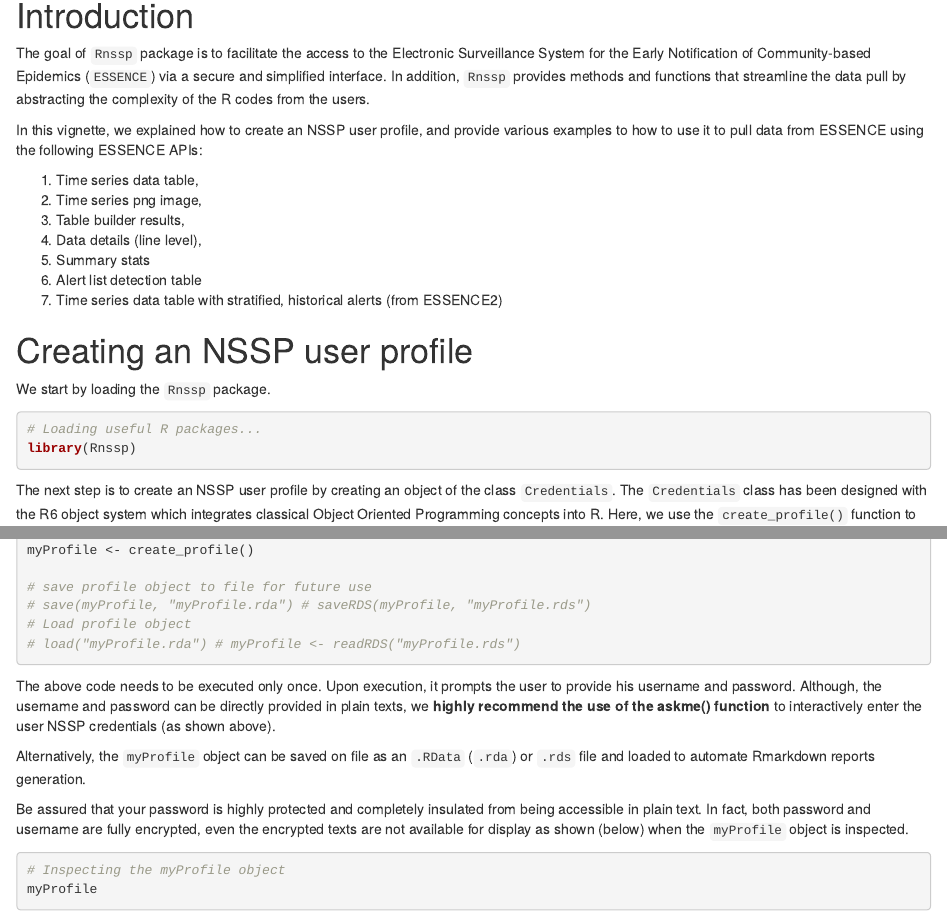
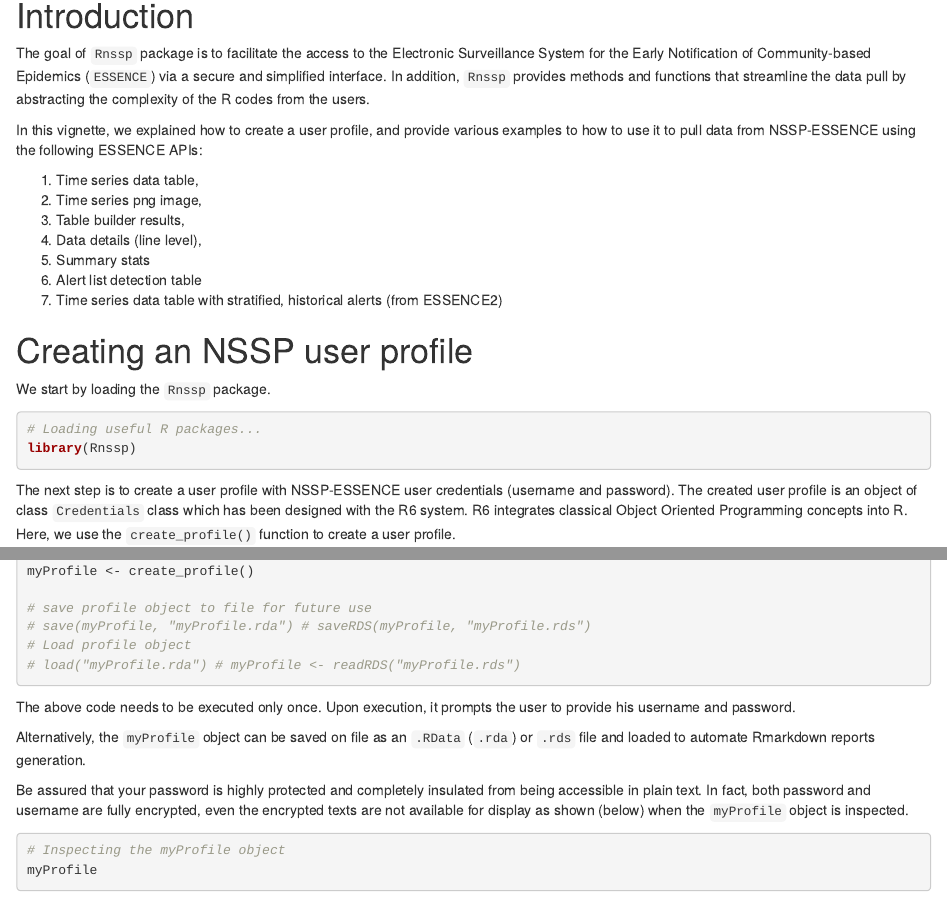
Before and after one commit to CDCgov/Rnssp, an R Markdown document (vignettes/Rnssp_intro.Rmd): the page in a window 1100 px wide, from 90 px down, and a second part further down, joined at a grey line. Rendered offline with R 4.5, knitr and Pandoc, with nearby package versions; code that draws random numbers runs with fixed seeds of ours; some code elsewhere in the file could not run offline.

Commit message:
Update intro to Rnssp vignette

````diff
--- a/vignettes/Rnssp_intro.Rmd
+++ b/vignettes/Rnssp_intro.Rmd
@@ -28,7 +28,7 @@ knitr::opts_chunk$set(
 # Introduction {-}
 The goal of `Rnssp` package is to facilitate the access to the Electronic Surveillance System for the Early Notification of Community-based Epidemics (`ESSENCE`) via a secure and simplified interface. In addition, `Rnssp` provides methods and functions that streamline the data pull by abstracting the complexity of the R codes from the users.
 
-In this vignette, we explained how to create an NSSP user profile, and provide various examples to how to use it to pull data from ESSENCE using the following ESSENCE APIs:
+In this vignette, we explained how to create a user profile, and provide various examples to how to use it to pull data from NSSP-ESSENCE using the following ESSENCE APIs:
 
 1. Time series data table,
 2. Time series png image,
@@ -48,7 +48,7 @@ We start by loading the `Rnssp` package.
 library(Rnssp)
 ```
 
-The next step is to create an NSSP user profile by creating an object of the class `Credentials`. The `Credentials` class has been designed with the R6 object system which integrates classical Object Oriented Programming concepts into R. Here, we use the `create_profile()` function to create a user profile.
+The next step is to create a user profile with NSSP-ESSENCE user credentials (username and password). The created user profile is an object of class `Credentials` class which has been designed with the R6 system. R6 integrates classical Object Oriented Programming concepts into R. Here, we use the `create_profile()` function to create a user profile.
 
 ```{r load, echo=FALSE, eval=TRUE}
 myProfile <- readRDS("../myProfile.rds")
@@ -65,7 +65,8 @@ myProfile <- create_profile()
 # load("myProfile.rda") # myProfile <- readRDS("myProfile.rds")
 ```
 
-The above code needs to be executed only once. Upon execution, it prompts the user to provide his username and password. Although, the username and password can be directly provided in plain texts, we **highly recommend the use of the askme() function** to interactively enter the user NSSP credentials (as shown above).
+The above code needs to be executed only once. Upon execution, it prompts the user to provide his username and password.
+<!-- Although, the username and password can be directly provided in plain texts, we **highly recommend the use of the askme() function** to interactively enter the user NSSP credentials (as shown above). -->
 
 Alternatively, the `myProfile` object can be saved on file as an `.RData` (`.rda`) or `.rds` file and loaded to automate Rmarkdown reports generation.
 
````
Also changed, not shown: vignettes/Rnssp_intro.Rmd (6 more changed lines).
